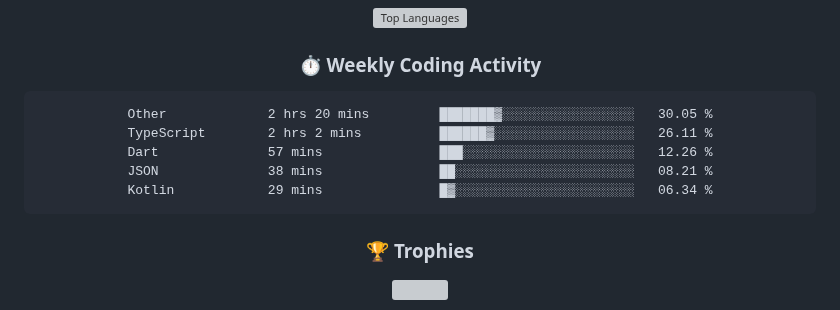
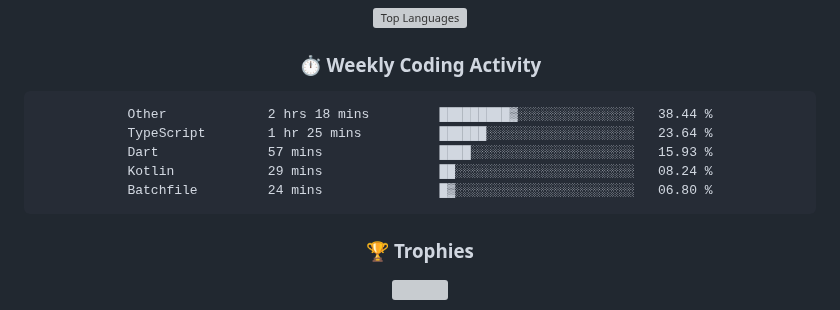
Before and after one commit to rajpratham1/rajpratham1, a Markdown page: README.md, the part around the change. Rendered like a GitHub page; grey boxes are pictures that could not be loaded.

Commit message:
Updated waka-readme graph with new metrics

````diff
--- a/README.md
+++ b/README.md
@@ -191,11 +191,11 @@ Built a real-time analytics tool on Snowflake; top 50 of 5,000+ participants.
 <!--START_SECTION:waka-->
 
 ```txt
-Other             2 hrs 20 mins         ███████▓░░░░░░░░░░░░░░░░░   30.05 %
-TypeScript        2 hrs 2 mins          ██████▓░░░░░░░░░░░░░░░░░░   26.11 %
-Dart              57 mins               ███░░░░░░░░░░░░░░░░░░░░░░   12.26 %
-JSON              38 mins               ██░░░░░░░░░░░░░░░░░░░░░░░   08.21 %
-Kotlin            29 mins               █▓░░░░░░░░░░░░░░░░░░░░░░░   06.34 %
+Other             2 hrs 18 mins         █████████▓░░░░░░░░░░░░░░░   38.44 %
+TypeScript        1 hr 25 mins          ██████░░░░░░░░░░░░░░░░░░░   23.64 %
+Dart              57 mins               ████░░░░░░░░░░░░░░░░░░░░░   15.93 %
+Kotlin            29 mins               ██░░░░░░░░░░░░░░░░░░░░░░░   08.24 %
+Batchfile         24 mins               █▓░░░░░░░░░░░░░░░░░░░░░░░   06.80 %
 ```
 
 <!--END_SECTION:waka-->
````
